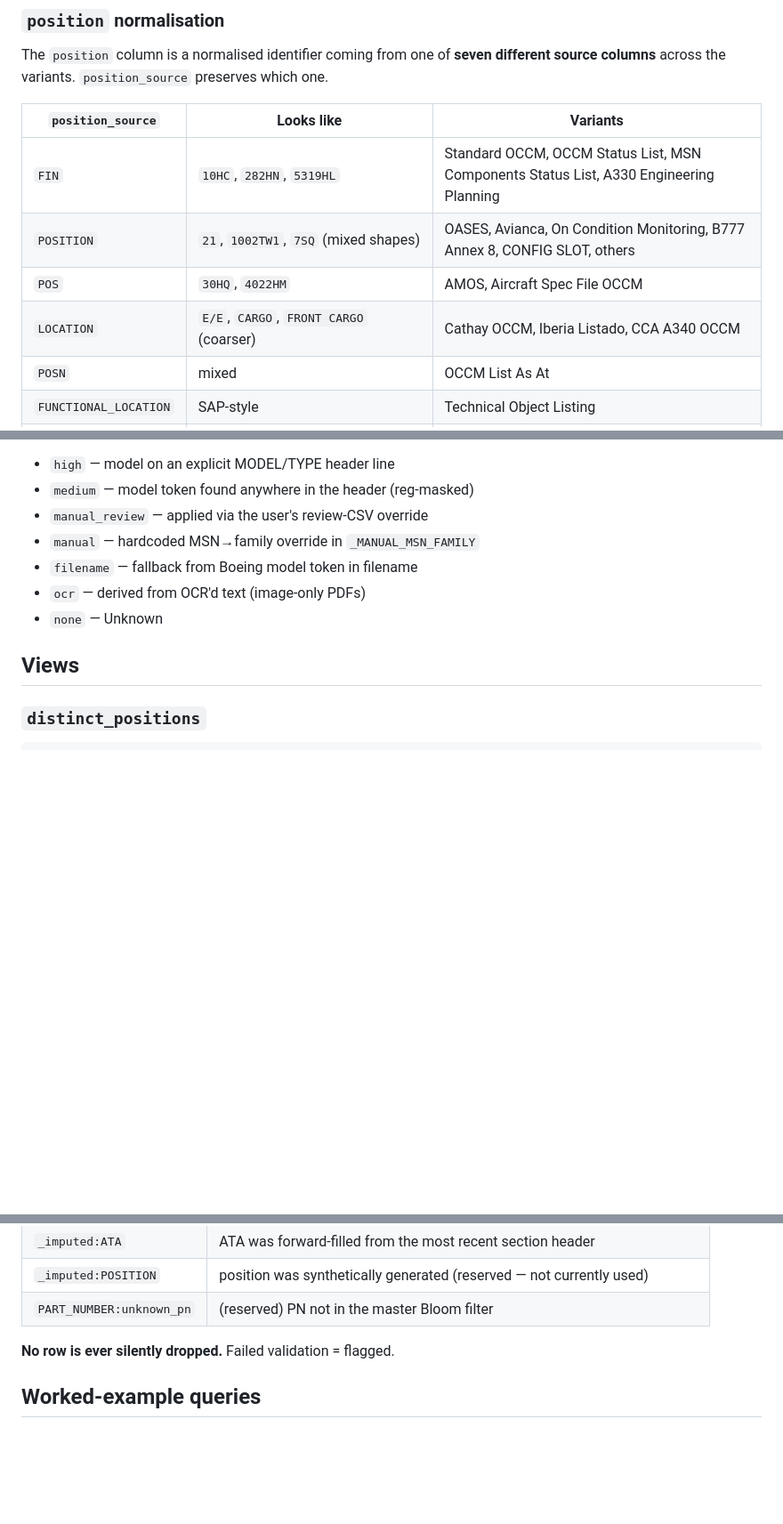
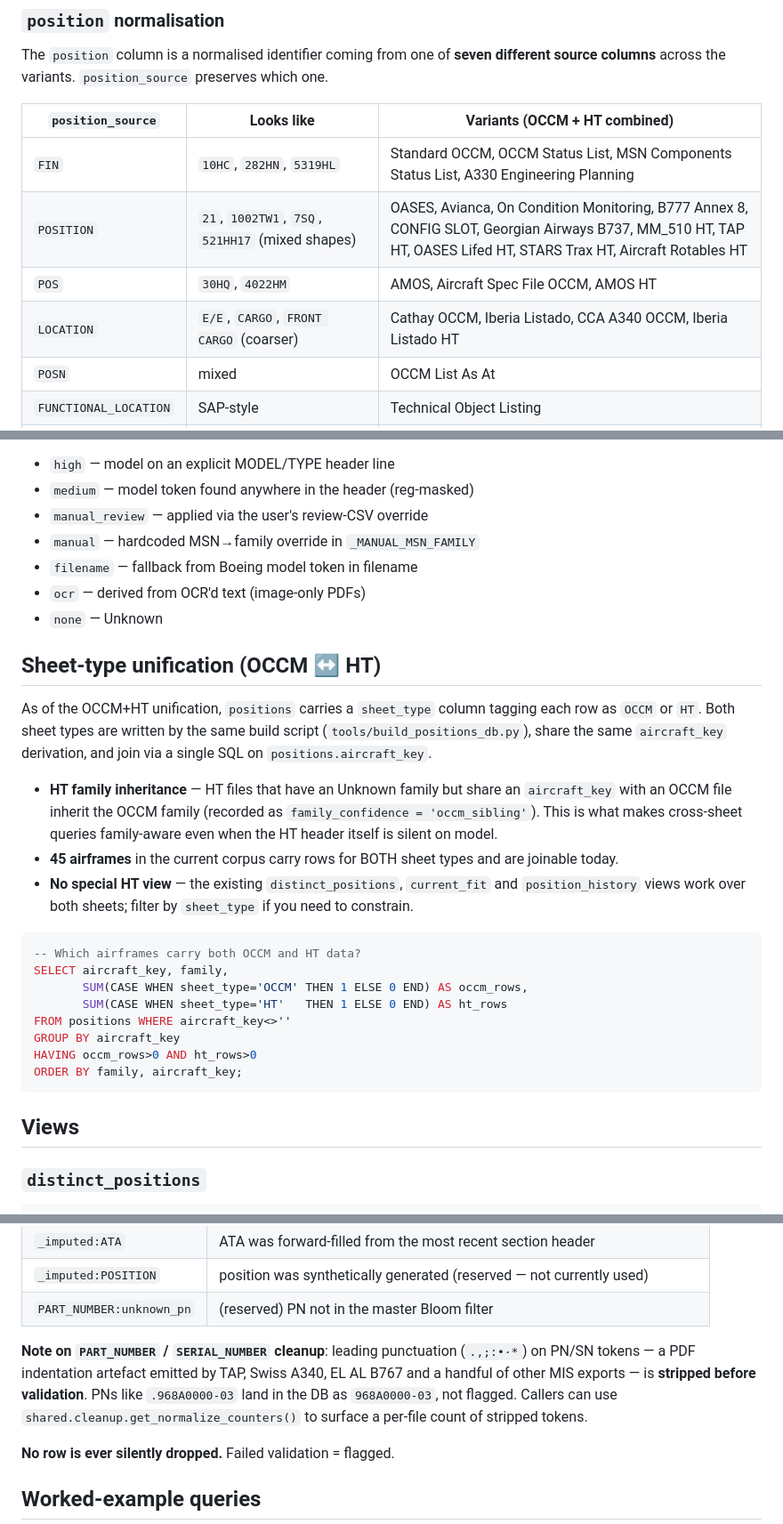
Before and after one commit to burked9/cypher, a Markdown page: docs/positions_schema.md, 3 parts joined by grey strips. Shown at 89% size. Rendered like a GitHub page; blank space fills up the shorter version.

````diff
--- a/docs/positions_schema.md
+++ b/docs/positions_schema.md
@@ -68,12 +69,12 @@ WHERE aircraft_key_source IN
 The `position` column is a normalised identifier coming from one of **seven different
 source columns** across the variants. `position_source` preserves which one.
 
-| `position_source` | Looks like | Variants |
+| `position_source` | Looks like | Variants (OCCM + HT combined) |
 |---|---|---|
 | `FIN` | `10HC`, `282HN`, `5319HL` | Standard OCCM, OCCM Status List, MSN Components Status List, A330 Engineering Planning |
-| `POSITION` | `21`, `1002TW1`, `7SQ` (mixed shapes) | OASES, Avianca, On Condition Monitoring, B777 Annex 8, CONFIG SLOT, others |
-| `POS` | `30HQ`, `4022HM` | AMOS, Aircraft Spec File OCCM |
-| `LOCATION` | `E/E`, `CARGO`, `FRONT CARGO` (coarser) | Cathay OCCM, Iberia Listado, CCA A340 OCCM |
+| `POSITION` | `21`, `1002TW1`, `7SQ`, `521HH17` (mixed shapes) | OASES, Avianca, On Condition Monitoring, B777 Annex 8, CONFIG SLOT, Georgian Airways B737, MM_510 HT, TAP HT, OASES Lifed HT, STARS Trax HT, Aircraft Rotables HT |
+| `POS` | `30HQ`, `4022HM` | AMOS, Aircraft Spec File OCCM, AMOS HT |
+| `LOCATION` | `E/E`, `CARGO`, `FRONT CARGO` (coarser) | Cathay OCCM, Iberia Listado, CCA A340 OCCM, Iberia Listado HT |
 | `POSN` | mixed | OCCM List As At |
 | `FUNCTIONAL_LOCATION` | SAP-style | Technical Object Listing |
 | `AMM_FIN` | AMM-derived FIN (often `O/C` placeholder — use `kardex` instead) | Remaining Potentials |
@@ -137,6 +138,36 @@ Auto-derived in `tools/extract_file_metadata.py`. Possible values:
 - `ocr` — derived from OCR'd text (image-only PDFs)
 - `none` — Unknown
 
+## Sheet-type unification (OCCM ↔ HT)
+
+As of the OCCM+HT unification, `positions` carries a `sheet_type` column
+tagging each row as `OCCM` or `HT`. Both sheet types are written by the
+same build script (`tools/build_positions_db.py`), share the same
+`aircraft_key` derivation, and join via a single SQL on
+`positions.aircraft_key`.
+
+* **HT family inheritance** — HT files that have an Unknown family but
+  share an `aircraft_key` with an OCCM file inherit the OCCM family
+  (recorded as `family_confidence = 'occm_sibling'`). This is what makes
+  cross-sheet queries family-aware even when the HT header itself is
+  silent on model.
+* **45 airframes** in the current corpus carry rows for BOTH sheet
+  types and are joinable today.
+* **No special HT view** — the existing `distinct_positions`,
+  `current_fit` and `position_history` views work over both sheets;
+  filter by `sheet_type` if you need to constrain.
+
+```sql
+-- Which airframes carry both OCCM and HT data?
+SELECT aircraft_key, family,
+       SUM(CASE WHEN sheet_type='OCCM' THEN 1 ELSE 0 END) AS occm_rows,
+       SUM(CASE WHEN sheet_type='HT'   THEN 1 ELSE 0 END) AS ht_rows
+FROM positions WHERE aircraft_key<>''
+GROUP BY aircraft_key
+HAVING occm_rows>0 AND ht_rows>0
+ORDER BY family, aircraft_key;
+```
+
 ## Views
 
 ### `distinct_positions`
@@ -190,6 +221,14 @@ Tag forms you'll see in the comma-joined `row_issues` column:
 | `_imputed:ATA` | ATA was forward-filled from the most recent section header |
 | `_imputed:POSITION` | position was synthetically generated (reserved — not currently used) |
 | `PART_NUMBER:unknown_pn` | (reserved) PN not in the master Bloom filter |
+
+**Note on `PART_NUMBER` / `SERIAL_NUMBER` cleanup**: leading punctuation
+(`.,;:•·*`) on PN/SN tokens — a PDF indentation artefact emitted by TAP,
+Swiss A340, EL AL B767 and a handful of other MIS exports — is **stripped
+before validation**. PNs like `.968A0000-03` land in the DB as
+`968A0000-03`, not flagged. Callers can use
+`shared.cleanup.get_normalize_counters()` to surface a per-file count
+of stripped tokens.
 
 **No row is ever silently dropped.** Failed validation = flagged.
 
````
Also changed, not shown: other parts of docs/positions_schema.md (+2 -1 lines), README.md (+32 -11 lines).
